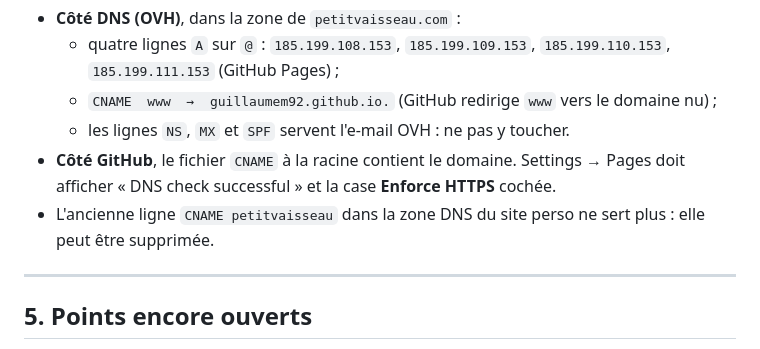
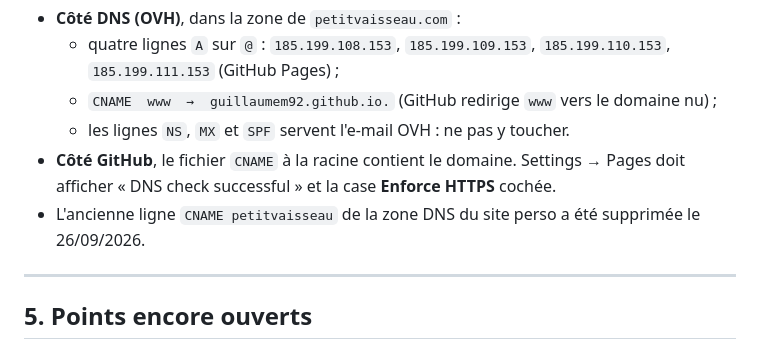
Before and after one commit to GuillaumeM92/petit-vaisseau-site, a Markdown page: README.md, the part around the change. Drawn GitHub-style.

Commit message:
README : ancienne ligne DNS supprimée
Co-Authored-By: Claude Opus 5.5 <noreply@anthropic.com>

```diff
--- a/README.md
+++ b/README.md
@@ -88,7 +88,7 @@ Avant, il était sur un sous-domaine du site perso : cette ancienne adresse ne s
   - les lignes `NS`, `MX` et `SPF` servent l'e-mail OVH : ne pas y toucher.
 - **Côté GitHub**, le fichier `CNAME` à la racine contient le domaine. Settings → Pages doit
   afficher « DNS check successful » et la case **Enforce HTTPS** cochée.
-- L'ancienne ligne `CNAME petitvaisseau` dans la zone DNS du site perso ne sert plus : elle peut être supprimée.
+- L'ancienne ligne `CNAME petitvaisseau` de la zone DNS du site perso a été supprimée le 26/09/2026.
 
 ---
 
```
